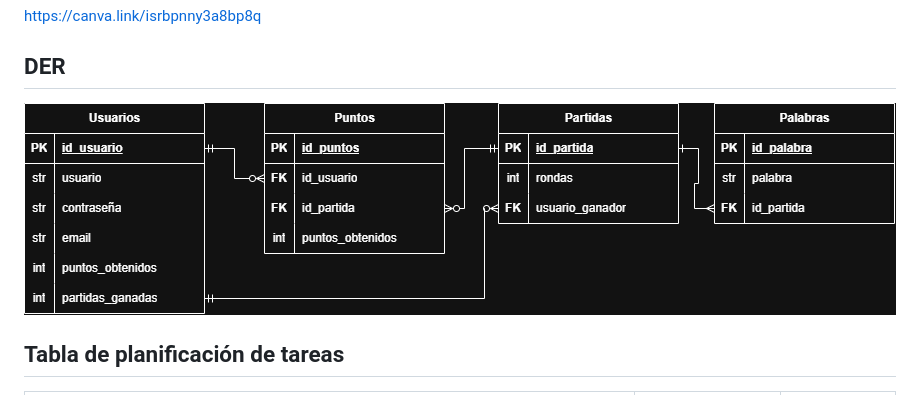
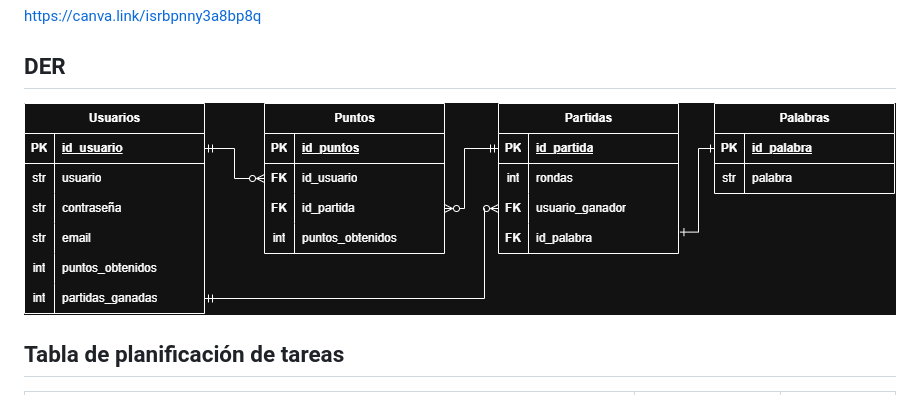
Before and after one commit to PioIX/2026-TPF-G04, a Markdown page: README.md, the part around the change. GitHub-like rendering; pictures changed too: docs/DERfinal.drawio.png (added).

```diff
--- a/README.md
+++ b/README.md
@@ -31,7 +31,7 @@ https://canva.link/isrbpnny3a8bp8q
 
 ## DER
 
-![Diagrama DER](./docs/Diagrama.drawio.png)
+![Diagrama DER](./docs/DERfinal.drawio.png)
 
 ## Tabla de planificación de tareas
 
```
Also changed, not shown: 3 other files.
